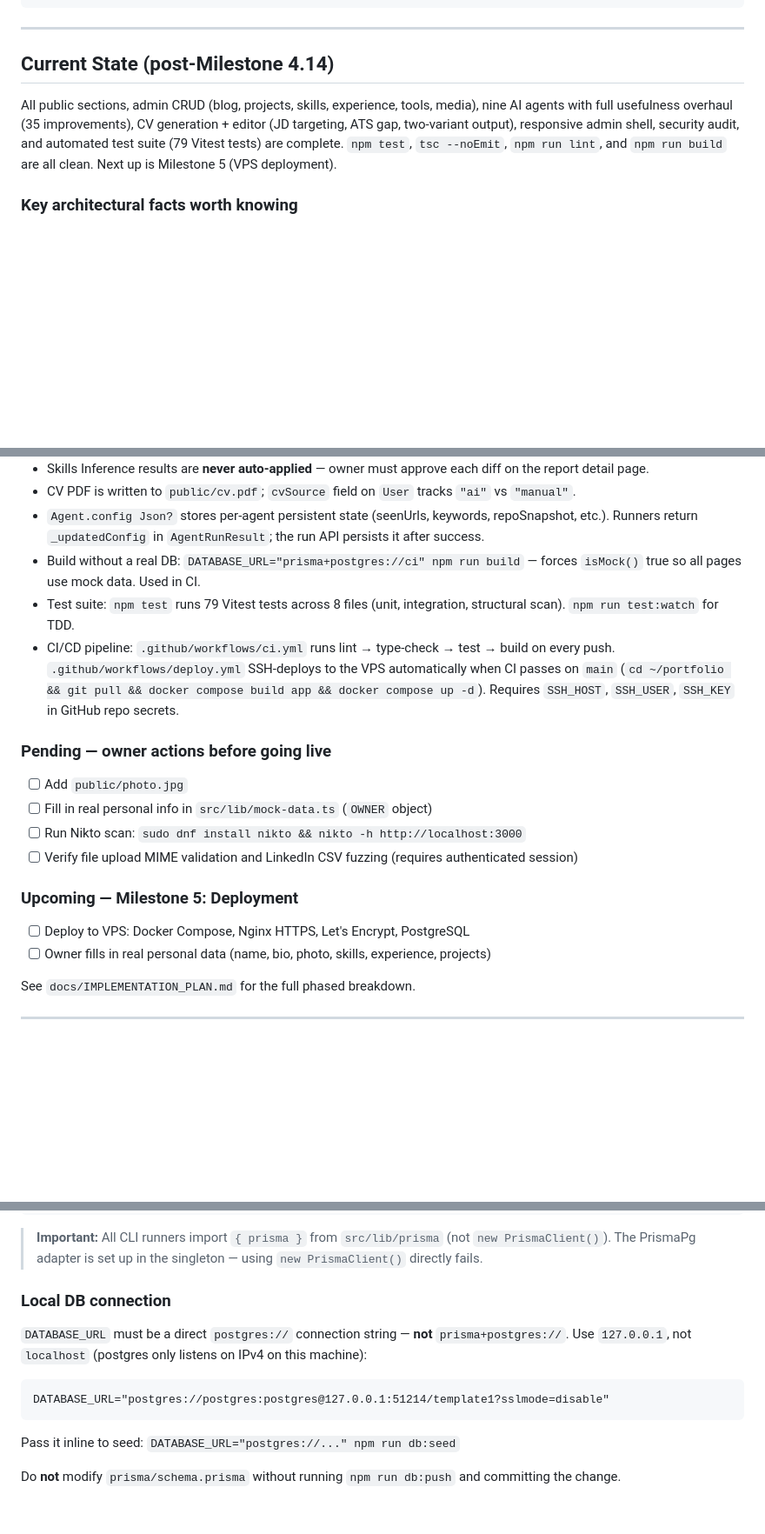
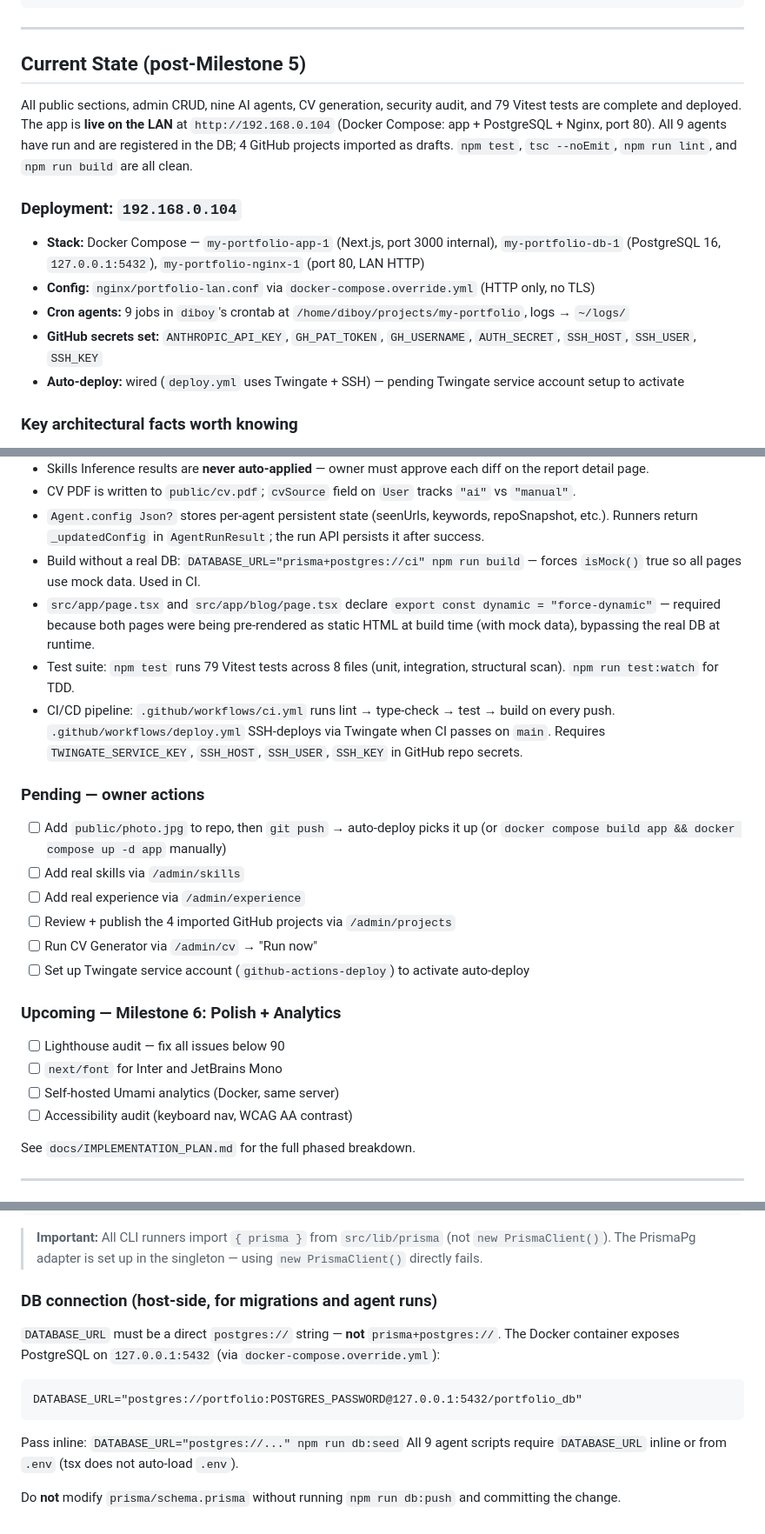
Before and after one commit to DBOYttt/my-portfolio, a Markdown page: CLAUDE.md, 3 parts joined by grey strips. Shown at 87% size. Drawn GitHub-style; blank space fills up the shorter version.

Commit message:
docs: update CLAUDE.md and IMPLEMENTATION_PLAN.md to reflect M5 live deployment state

````diff
--- a/CLAUDE.md
+++ b/CLAUDE.md
@@ -142,9 +142,16 @@ async function getData() {
 
 ---
 
-## Current State (post-Milestone 4.14)
+## Current State (post-Milestone 5)
 
-All public sections, admin CRUD (blog, projects, skills, experience, tools, media), nine AI agents with full usefulness overhaul (35 improvements), CV generation + editor (JD targeting, ATS gap, two-variant output), responsive admin shell, security audit, and automated test suite (79 Vitest tests) are complete. `npm test`, `tsc --noEmit`, `npm run lint`, and `npm run build` are all clean. Next up is Milestone 5 (VPS deployment).
+All public sections, admin CRUD, nine AI agents, CV generation, security audit, and 79 Vitest tests are complete and deployed. The app is **live on the LAN** at `http://192.168.0.104` (Docker Compose: app + PostgreSQL + Nginx, port 80). All 9 agents have run and are registered in the DB; 4 GitHub projects imported as drafts. `npm test`, `tsc --noEmit`, `npm run lint`, and `npm run build` are all clean.
+
+### Deployment: `192.168.0.104`
+- **Stack:** Docker Compose — `my-portfolio-app-1` (Next.js, port 3000 internal), `my-portfolio-db-1` (PostgreSQL 16, `127.0.0.1:5432`), `my-portfolio-nginx-1` (port 80, LAN HTTP)
+- **Config:** `nginx/portfolio-lan.conf` via `docker-compose.override.yml` (HTTP only, no TLS)
+- **Cron agents:** 9 jobs in `diboy`'s crontab at `/home/diboy/projects/my-portfolio`, logs → `~/logs/`
+- **GitHub secrets set:** `ANTHROPIC_API_KEY`, `GH_PAT_TOKEN`, `GH_USERNAME`, `AUTH_SECRET`, `SSH_HOST`, `SSH_USER`, `SSH_KEY`
+- **Auto-deploy:** wired (`deploy.yml` uses Twingate + SSH) — pending Twingate service account setup to activate
 
 ### Key architectural facts worth knowing
 - Admin route groups: `(auth)/` — login page only, no shell. `(panel)/` — all authenticated pages; `layout.tsx` calls `auth()` and redirects if no session.
@@ -154,18 +161,23 @@ All public sections, admin CRUD (blog, projects, skills, experience, tools, medi
 - CV PDF is written to `public/cv.pdf`; `cvSource` field on `User` tracks `"ai"` vs `"manual"`.
 - `Agent.config Json?` stores per-agent persistent state (seenUrls, keywords, repoSnapshot, etc.). Runners return `_updatedConfig` in `AgentRunResult`; the run API persists it after success.
 - Build without a real DB: `DATABASE_URL="prisma+postgres://ci" npm run build` — forces `isMock()` true so all pages use mock data. Used in CI.
+- `src/app/page.tsx` and `src/app/blog/page.tsx` declare `export const dynamic = "force-dynamic"` — required because both pages were being pre-rendered as static HTML at build time (with mock data), bypassing the real DB at runtime.
 - Test suite: `npm test` runs 79 Vitest tests across 8 files (unit, integration, structural scan). `npm run test:watch` for TDD.
-- CI/CD pipeline: `.github/workflows/ci.yml` runs lint → type-check → test → build on every push. `.github/workflows/deploy.yml` SSH-deploys to the VPS automatically when CI passes on `main` (`cd ~/portfolio && git pull && docker compose build app && docker compose up -d`). Requires `SSH_HOST`, `SSH_USER`, `SSH_KEY` in GitHub repo secrets.
+- CI/CD pipeline: `.github/workflows/ci.yml` runs lint → type-check → test → build on every push. `.github/workflows/deploy.yml` SSH-deploys via Twingate when CI passes on `main`. Requires `TWINGATE_SERVICE_KEY`, `SSH_HOST`, `SSH_USER`, `SSH_KEY` in GitHub repo secrets.
 
-### Pending — owner actions before going live
-- [ ] Add `public/photo.jpg`
-- [ ] Fill in real personal info in `src/lib/mock-data.ts` (`OWNER` object)
-- [ ] Run Nikto scan: `sudo dnf install nikto && nikto -h http://localhost:3000`
-- [ ] Verify file upload MIME validation and LinkedIn CSV fuzzing (requires authenticated session)
+### Pending — owner actions
+- [ ] Add `public/photo.jpg` to repo, then `git push` → auto-deploy picks it up (or `docker compose build app && docker compose up -d app` manually)
+- [ ] Add real skills via `/admin/skills`
+- [ ] Add real experience via `/admin/experience`
+- [ ] Review + publish the 4 imported GitHub projects via `/admin/projects`
+- [ ] Run CV Generator via `/admin/cv` → "Run now"
+- [ ] Set up Twingate service account (`github-actions-deploy`) to activate auto-deploy
 
-### Upcoming — Milestone 5: Deployment
-- [ ] Deploy to VPS: Docker Compose, Nginx HTTPS, Let's Encrypt, PostgreSQL
-- [ ] Owner fills in real personal data (name, bio, photo, skills, experience, projects)
+### Upcoming — Milestone 6: Polish + Analytics
+- [ ] Lighthouse audit — fix all issues below 90
+- [ ] `next/font` for Inter and JetBrains Mono
+- [ ] Self-hosted Umami analytics (Docker, same server)
+- [ ] Accessibility audit (keyboard nav, WCAG AA contrast)
 
 See `docs/IMPLEMENTATION_PLAN.md` for the full phased breakdown.
 
@@ -257,12 +269,13 @@ npx tsx agents/platform-sync.ts              # Run agent manually (seeds DB row
 > **Important:** All CLI runners import `{ prisma }` from `src/lib/prisma` (not `new PrismaClient()`).
 > The PrismaPg adapter is set up in the singleton — using `new PrismaClient()` directly fails.
 
-### Local DB connection
-`DATABASE_URL` must be a direct `postgres://` connection string — **not** `prisma+postgres://`.
-Use `127.0.0.1`, not `localhost` (postgres only listens on IPv4 on this machine):
+### DB connection (host-side, for migrations and agent runs)
+`DATABASE_URL` must be a direct `postgres://` string — **not** `prisma+postgres://`.
+The Docker container exposes PostgreSQL on `127.0.0.1:5432` (via `docker-compose.override.yml`):
 ```
-DATABASE_URL="postgres://postgres:postgres@127.0.0.1:51214/template1?sslmode=disable"
+DATABASE_URL="postgres://portfolio:POSTGRES_PASSWORD@127.0.0.1:5432/portfolio_db"
 ```
-Pass it inline to seed: `DATABASE_URL="postgres://..." npm run db:seed`
+Pass inline: `DATABASE_URL="postgres://..." npm run db:seed`
+All 9 agent scripts require `DATABASE_URL` inline or from `.env` (tsx does not auto-load `.env`).
 
 Do **not** modify `prisma/schema.prisma` without running `npm run db:push` and committing the change.
````
Also changed, not shown: docs/IMPLEMENTATION_PLAN.md (+18 -13 lines).
